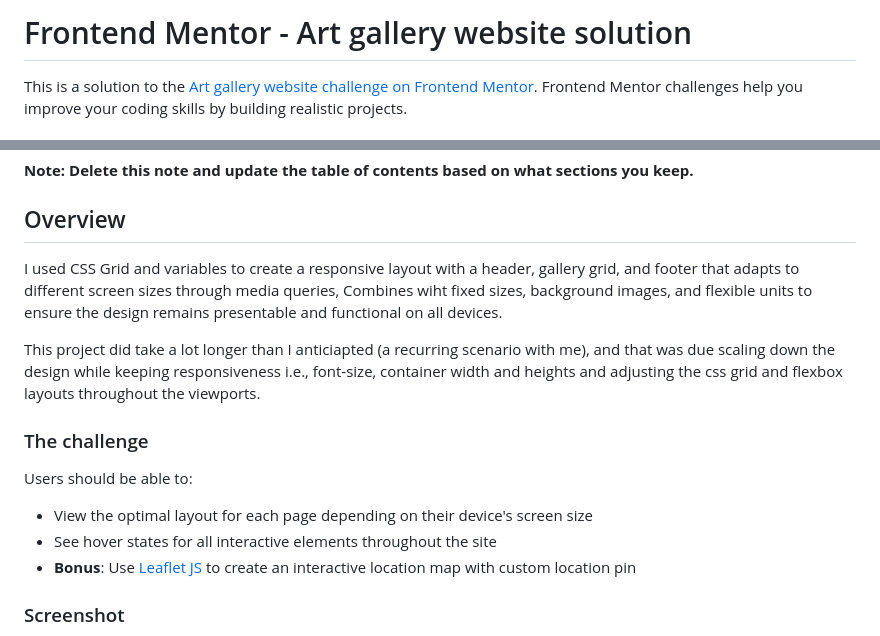
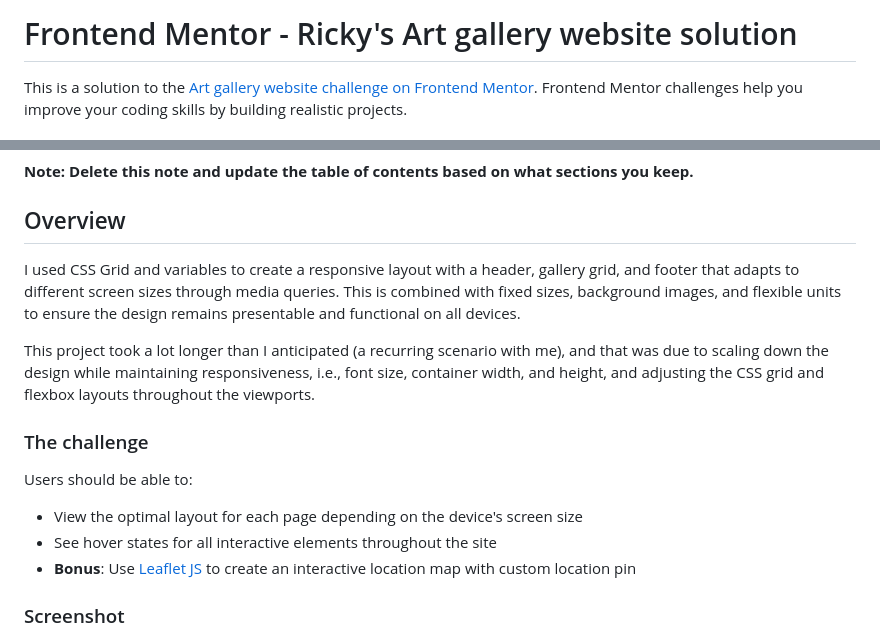
Before and after one commit to RiickyRiick/art-gallery, a Markdown page: README.md, 2 parts joined by grey strips. Rendered like a GitHub page.

```diff
--- a/README.md
+++ b/README.md
@@ -1,4 +1,4 @@
-# Frontend Mentor - Art gallery website solution
+# Frontend Mentor - Ricky's Art gallery website solution
 
 This is a solution to the [Art gallery website challenge on Frontend Mentor](https://www.frontendmentor.io/challenges/art-gallery-website-yVdrZlxyA). Frontend Mentor challenges help you improve your coding skills by building realistic projects.
 
@@ -19,15 +19,15 @@ This is a solution to the [Art gallery website challenge on Frontend Mentor](htt
 
 ## Overview
 
-I used CSS Grid and variables to create a responsive layout with a header, gallery grid, and footer that adapts to different screen sizes through media queries, Combines wiht fixed sizes, background images, and flexible units to ensure the design remains presentable and functional on all devices.
+I used CSS Grid and variables to create a responsive layout with a header, gallery grid, and footer that adapts to different screen sizes through media queries. This is combined with fixed sizes, background images, and flexible units to ensure the design remains presentable and functional on all devices.
 
-This project did take a lot longer than I anticiapted (a recurring scenario with me), and that was due scaling down the design while keeping responsiveness i.e., font-size, container width and heights and adjusting the css grid and flexbox layouts throughout the viewports.
+This project took a lot longer than I anticipated (a recurring scenario with me), and that was due to scaling down the design while maintaining responsiveness, i.e., font size, container width, and height, and adjusting the CSS grid and flexbox layouts throughout the viewports.
 
 ### The challenge
 
 Users should be able to:
 
-- View the optimal layout for each page depending on their device's screen size
+- View the optimal layout for each page depending on the device's screen size
 - See hover states for all interactive elements throughout the site
 - **Bonus**: Use [Leaflet JS](https://leafletjs.com/) to create an interactive location map with custom location pin
 
```
Also changed, not shown: other parts of README.md (+17 -17 lines).
